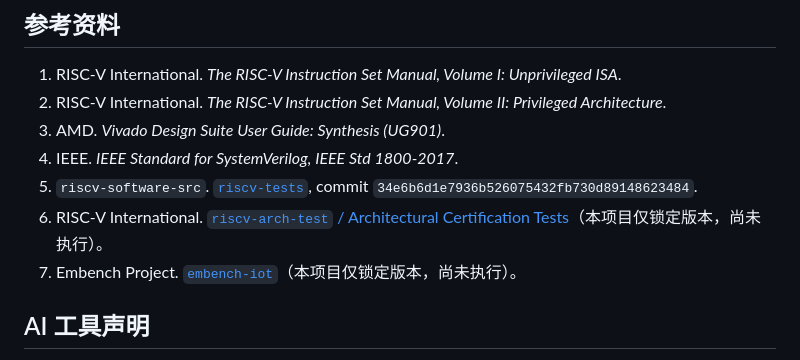
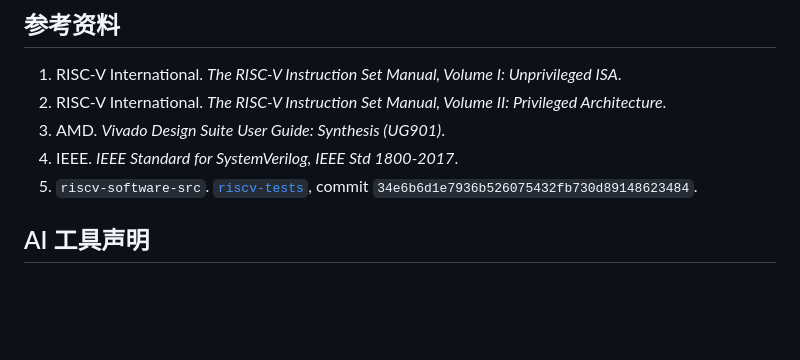
Before and after one commit to kas030/riscv-cpu, a Markdown page: docs/technical-report.md, the part around the change. Rendered like a GitHub page; blank space fills up the shorter version.

Commit message:
docs(report): 删除部分参考资料

```diff
--- a/docs/technical-report.md
+++ b/docs/technical-report.md
@@ -760,8 +760,6 @@ riscv-cpu-remote/
 3. AMD. *Vivado Design Suite User Guide: Synthesis (UG901)*.
 4. IEEE. *IEEE Standard for SystemVerilog, IEEE Std 1800-2017*.
 5. `riscv-software-src`. [`riscv-tests`](https://github.com/riscv-software-src/riscv-tests), commit `34e6b6d1e7936b526075432fb730d89148623484`.
-6. RISC-V International. [`riscv-arch-test` / Architectural Certification Tests](https://github.com/riscv/riscv-arch-test)（本项目仅锁定版本，尚未执行）。
-7. Embench Project. [`embench-iot`](https://github.com/embench/embench-iot)（本项目仅锁定版本，尚未执行）。
 
 ## AI 工具声明
 
```
